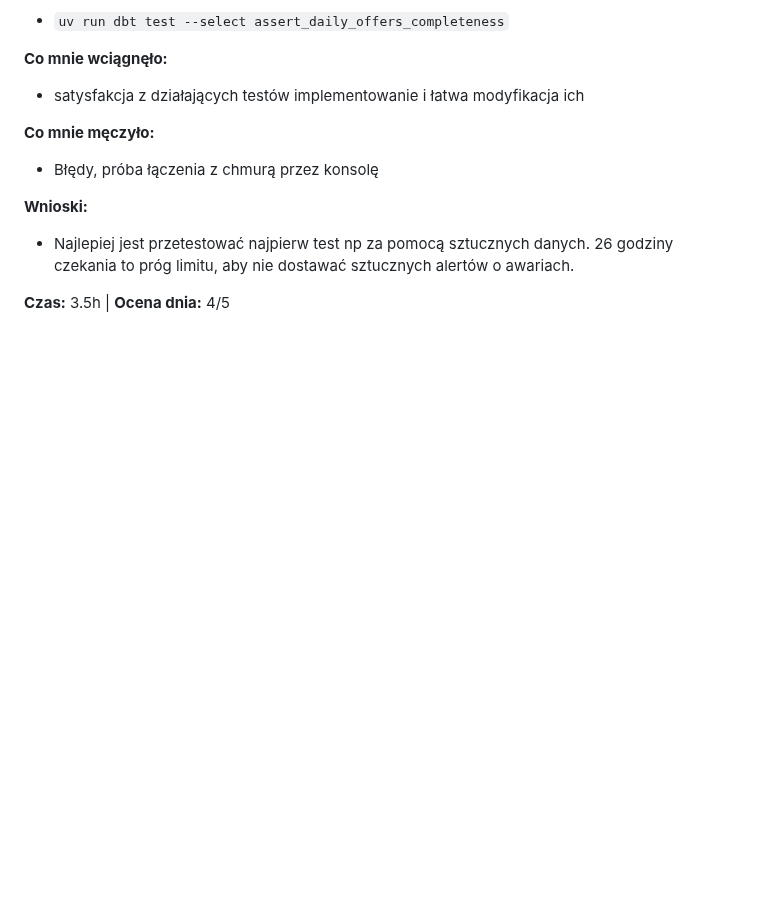
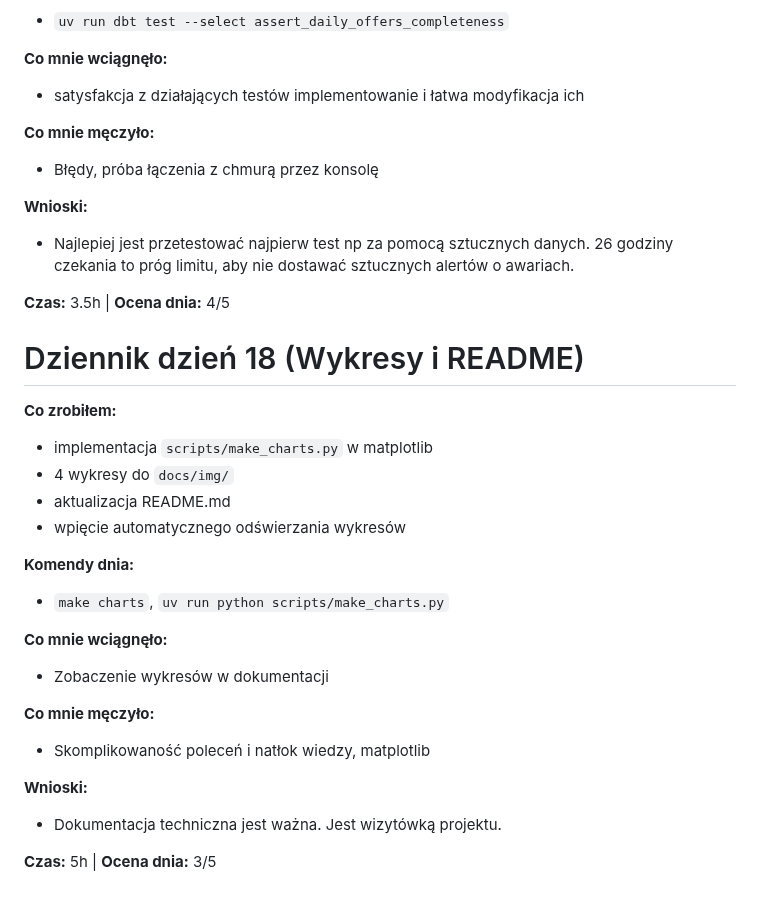
Before and after one commit to marek-sleszynski/poznan-it-market, a Markdown page: docs/dziennik.md, the part around the change. Drawn GitHub-style; blank space fills up the shorter version.

```diff
--- a/docs/dziennik.md
+++ b/docs/dziennik.md
@@ -546,3 +546,25 @@
 - Najlepiej jest przetestować najpierw test np za pomocą sztucznych danych. 26 godziny czekania to próg limitu, aby nie dostawać sztucznych alertów o awariach.
 
 **Czas:** 3.5h | **Ocena dnia:** 4/5
+
+# Dziennik dzień 18 (Wykresy i README)
+
+**Co zrobiłem:**
+- implementacja `scripts/make_charts.py` w matplotlib
+- 4 wykresy do `docs/img/`
+- aktualizacja README.md
+- wpięcie automatycznego odświerzania wykresów
+
+**Komendy dnia:**
+- `make charts`, `uv run python scripts/make_charts.py`
+
+**Co mnie wciągnęło:**
+- Zobaczenie wykresów w dokumentacji
+
+**Co mnie męczyło:**
+- Skomplikowaność poleceń i natłok wiedzy, matplotlib
+
+**Wnioski:**
+- Dokumentacja techniczna jest ważna. Jest wizytówką projektu.
+
+**Czas:** 5h | **Ocena dnia:** 3/5
```
Also changed, not shown: README.md (+71 -22 lines), docs/img/junior_share_over_time.png (added), docs/img/postings_over_time.png (added), docs/img/salary_by_level.png (added), docs/img/top_skills.png (added), 5 other files.
